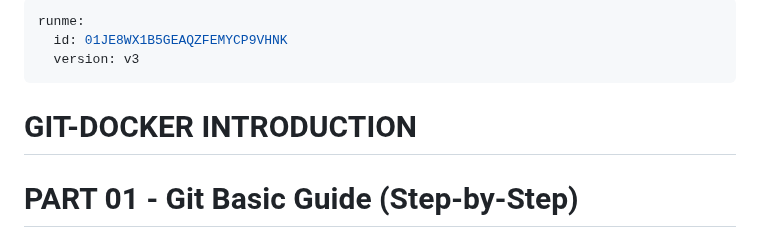
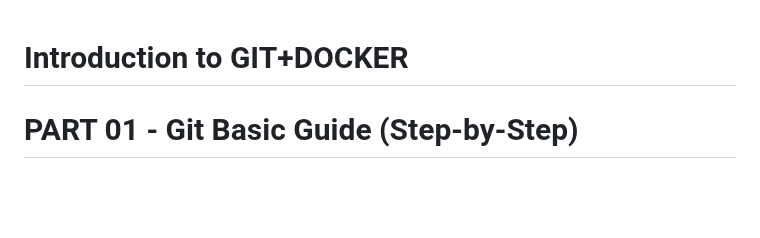
Before and after one commit to nordinr/git-init-basic, a Markdown page: README.md, the part around the change. Drawn GitHub-style; blank space fills up the shorter version.

Commit message:
Editing README.md codes

```diff
--- a/README.md
+++ b/README.md
@@ -1,10 +1,5 @@
----
-runme:
-  id: 01JE8WX1B5GEAQZFEMYCP9VHNK
-  version: v3
----
 
-# GIT-DOCKER INTRODUCTION
+# Introduction to GIT+DOCKER
 
 # PART 01 - Git Basic Guide (Step-by-Step)
 
```
